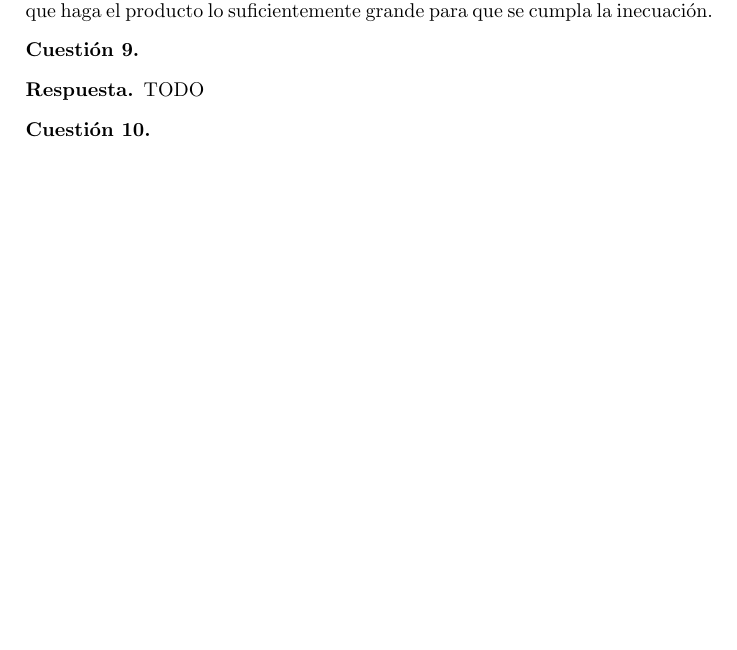
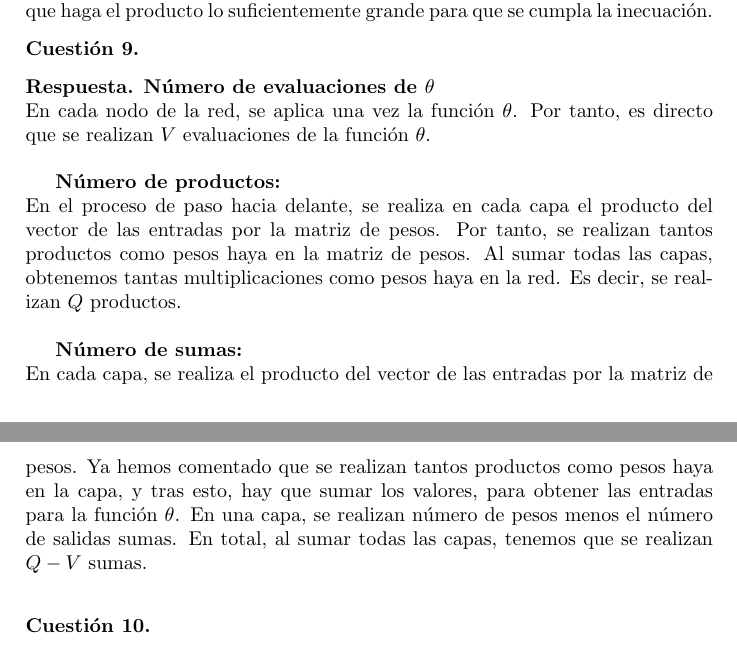
Before and after one commit to LuisSuall/AprendizajeAutomatico, a LaTeX document (Teoría/Entrega 3/Teoría 3.tex): part of page 3 of 3 before the commit and two parts of pages 3 and 4 of 4 after it, the two joined at a grey line, cut so that both start at the same text, the shorter picture padded with empty space. Compiled offline with pdfLaTeX.

Commit message:
Más preguntas aún

```diff
--- a/Teoría/Entrega 3/Teoría 3.tex
+++ b/Teoría/Entrega 3/Teoría 3.tex
@@ -135,7 +141,17 @@ Tanto si $\textrm{sign}(\beta)$ es positivo como si es negativo, el problema es
 \begin{cuestion}
 \end{cuestion}
 \begin{respuesta}
-TODO
+
+\textbf{Número de evaluaciones de $\theta$}\\
+En cada nodo de la red, se aplica una vez la función $\theta$. Por tanto, es directo que se realizan $V$ evaluaciones de la función $\theta$.\\
+
+\textbf{Número de productos:}\\
+En el proceso de paso hacia delante, se realiza en cada capa el producto del vector de las entradas por la matriz de pesos. Por tanto, se realizan tantos productos como pesos haya en la matriz de pesos. Al sumar todas las capas, obtenemos tantas multiplicaciones como pesos haya en la red. Es decir, se realizan $Q$ productos.\\
+
+\textbf{Número de sumas:}\\
+En cada capa, se realiza el producto del vector de las entradas por la matriz de pesos. Ya hemos comentado que se realizan tantos productos como pesos haya en la capa, y tras esto, hay que sumar los valores, para obtener las entradas para la función $\theta$. En una capa, se realizan número de pesos menos el número de salidas sumas. En total, al sumar todas las capas, tenemos que se realizan $Q-V$ sumas.\\
+
+
 \end{respuesta}
 
 %10
```
Also changed, not shown: Teoría/Entrega 3/Teoría 3.pdf, Teoría/Entrega 3/Teoría 3.tex (8 more changed lines).
